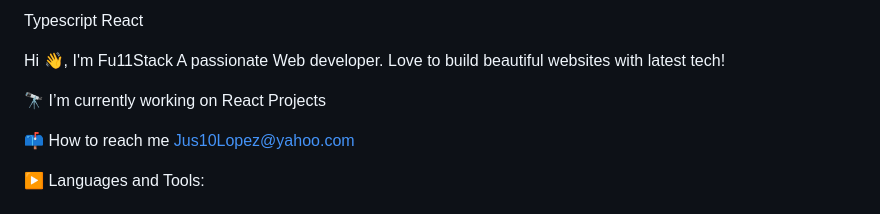
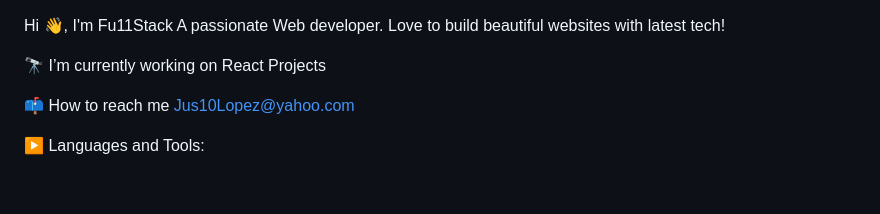
Before and after one commit to Fu11Stack/The-Pantry, a Markdown page: README.md, the part around the change. Rendered like a GitHub page.

```diff
--- a/README.md
+++ b/README.md
@@ -1,5 +1,3 @@
-Typescript React
-
 Hi 👋, I'm Fu11Stack A passionate Web developer. Love to build beautiful websites with latest tech!
 
 
```
